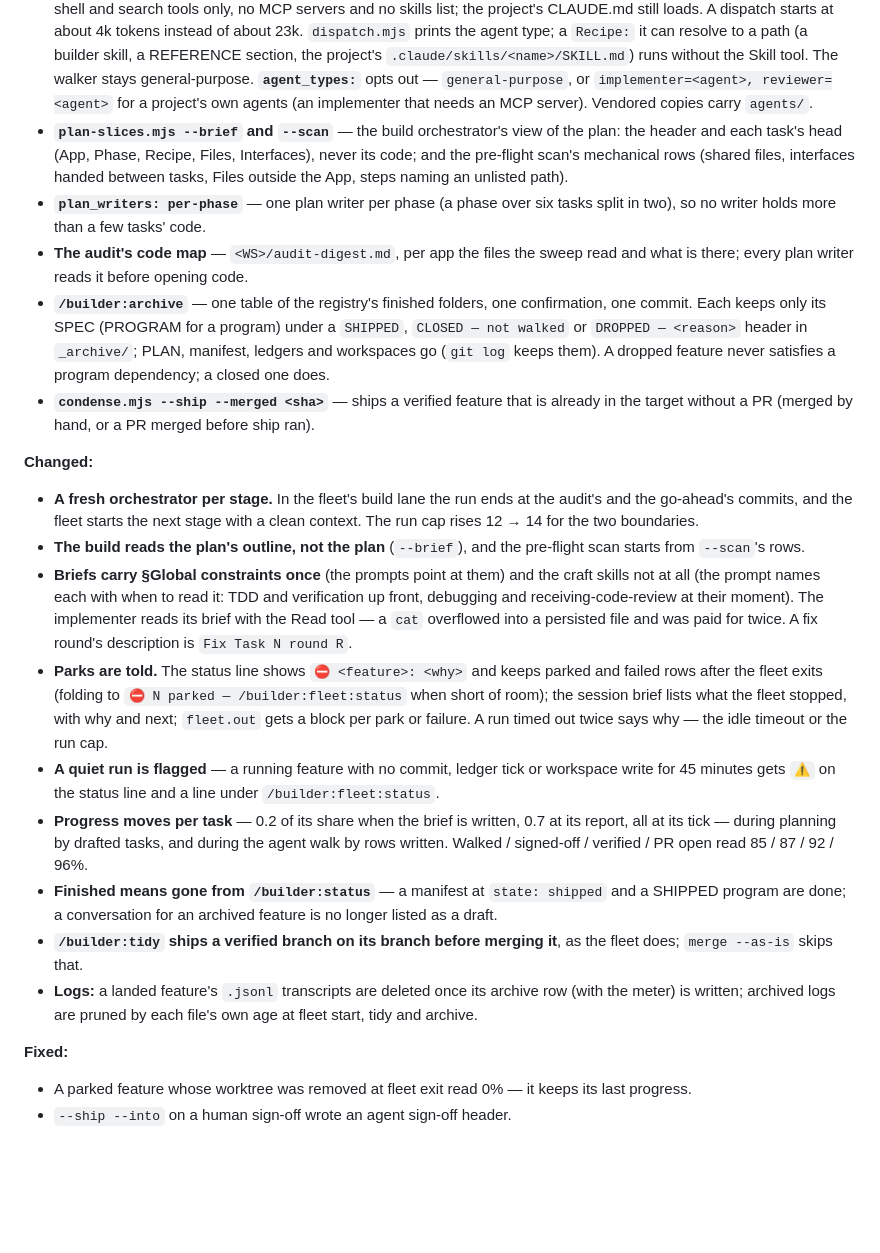
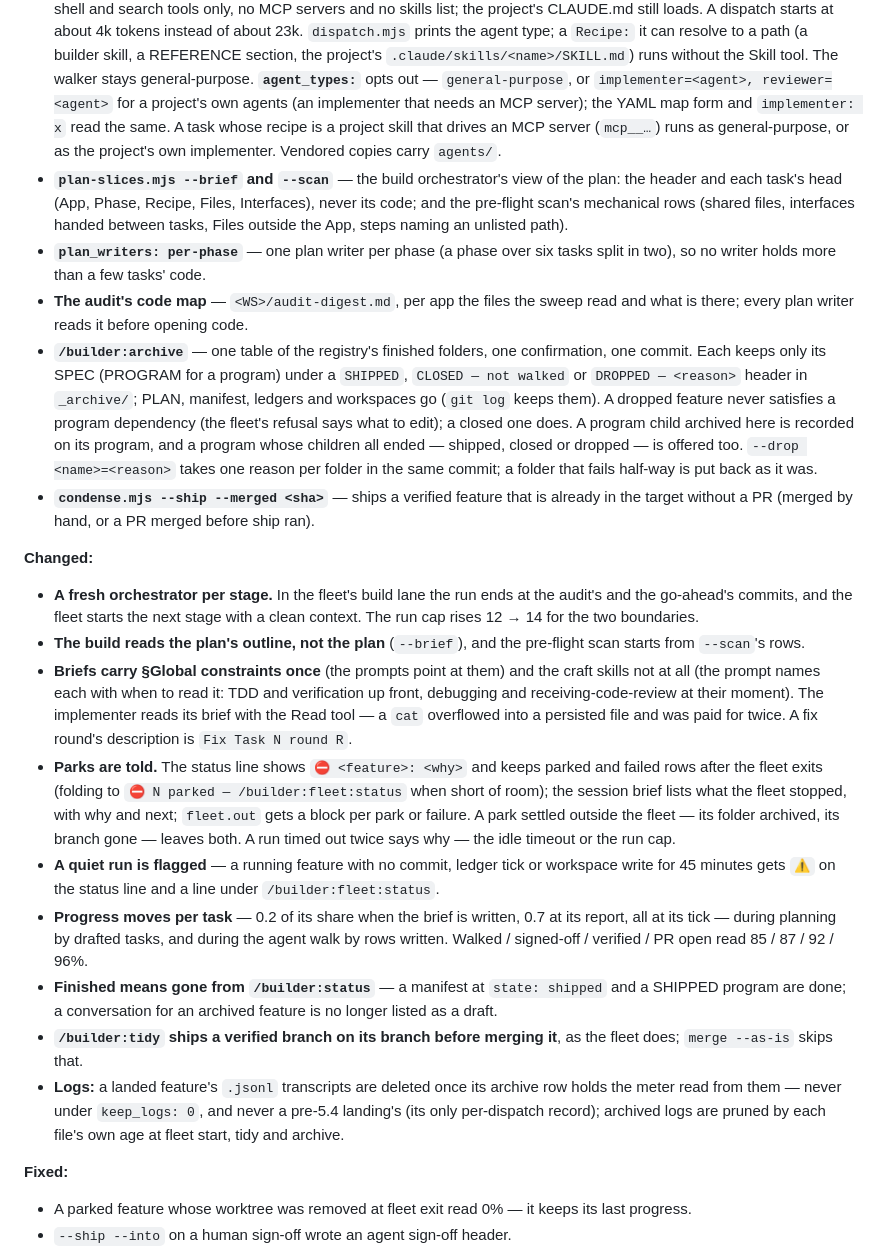
Before and after one commit to lukekeith/builder, a Markdown page: CHANGELOG.md, the part around the change. Rendered like a GitHub page; blank space fills up the shorter version.

Commit message:
docs: CHANGELOG 5.4.0 — the review's fixes
Co-Authored-By: Claude Opus 5.5 <noreply@anthropic.com>

```diff
--- a/CHANGELOG.md
+++ b/CHANGELOG.md
@@ -27,7 +27,9 @@ change in `.claude/builder.md`** — every new key is optional.
   REFERENCE section, the project's `.claude/skills/<name>/SKILL.md`) runs without the Skill tool. The
   walker stays general-purpose. **`agent_types:`** opts out — `general-purpose`, or
   `implementer=<agent>, reviewer=<agent>` for a project's own agents (an implementer that needs an MCP
-  server). Vendored copies carry `agents/`.
+  server); the YAML map form and `implementer: x` read the same. A task whose recipe is a project
+  skill that drives an MCP server (`mcp__…`) runs as general-purpose, or as the project's own
+  implementer. Vendored copies carry `agents/`.
 - **`plan-slices.mjs --brief` and `--scan`** — the build orchestrator's view of the plan: the header
   and each task's head (App, Phase, Recipe, Files, Interfaces), never its code; and the pre-flight
   scan's mechanical rows (shared files, interfaces handed between tasks, Files outside the App, steps
@@ -39,7 +41,11 @@ change in `.claude/builder.md`** — every new key is optional.
 - **`/builder:archive`** — one table of the registry's finished folders, one confirmation, one commit.
   Each keeps only its SPEC (PROGRAM for a program) under a `SHIPPED`, `CLOSED — not walked` or
   `DROPPED — <reason>` header in `_archive/`; PLAN, manifest, ledgers and workspaces go (`git log`
-  keeps them). A dropped feature never satisfies a program dependency; a closed one does.
+  keeps them). A dropped feature never satisfies a program dependency (the fleet's refusal says what
+  to edit); a closed one does. A program child archived here is recorded on its program, and a
+  program whose children all ended — shipped, closed or dropped — is offered too. `--drop
+  <name>=<reason>` takes one reason per folder in the same commit; a folder that fails half-way is
+  put back as it was.
 - **`condense.mjs --ship --merged <sha>`** — ships a verified feature that is already in the target
   without a PR (merged by hand, or a PR merged before ship ran).
 
@@ -57,7 +63,7 @@ change in `.claude/builder.md`** — every new key is optional.
 - **Parks are told.** The status line shows `⛔ <feature>: <why>` and keeps parked and failed rows
   after the fleet exits (folding to `⛔ N parked — /builder:fleet:status` when short of room); the
   session brief lists what the fleet stopped, with why and next; `fleet.out` gets a block per park or
-  failure. A run timed out twice says why — the idle timeout or the run cap.
+  failure. A park settled outside the fleet — its folder archived, its branch gone — leaves both. A run timed out twice says why — the idle timeout or the run cap.
 - **A quiet run is flagged** — a running feature with no commit, ledger tick or workspace write for 45
   minutes gets `⚠` on the status line and a line under `/builder:fleet:status`.
 - **Progress moves per task** — 0.2 of its share when the brief is written, 0.7 at its report, all at
@@ -67,8 +73,9 @@ change in `.claude/builder.md`** — every new key is optional.
   program are done; a conversation for an archived feature is no longer listed as a draft.
 - **`/builder:tidy` ships a verified branch on its branch before merging it**, as the fleet does;
   `merge --as-is` skips that.
-- **Logs:** a landed feature's `.jsonl` transcripts are deleted once its archive row (with the meter)
-  is written; archived logs are pruned by each file's own age at fleet start, tidy and archive.
+- **Logs:** a landed feature's `.jsonl` transcripts are deleted once its archive row holds the meter
+  read from them — never under `keep_logs: 0`, and never a pre-5.4 landing's (its only per-dispatch
+  record); archived logs are pruned by each file's own age at fleet start, tidy and archive.
 
 **Fixed:**
 - A parked feature whose worktree was removed at fleet exit read 0% — it keeps its last progress.
```
